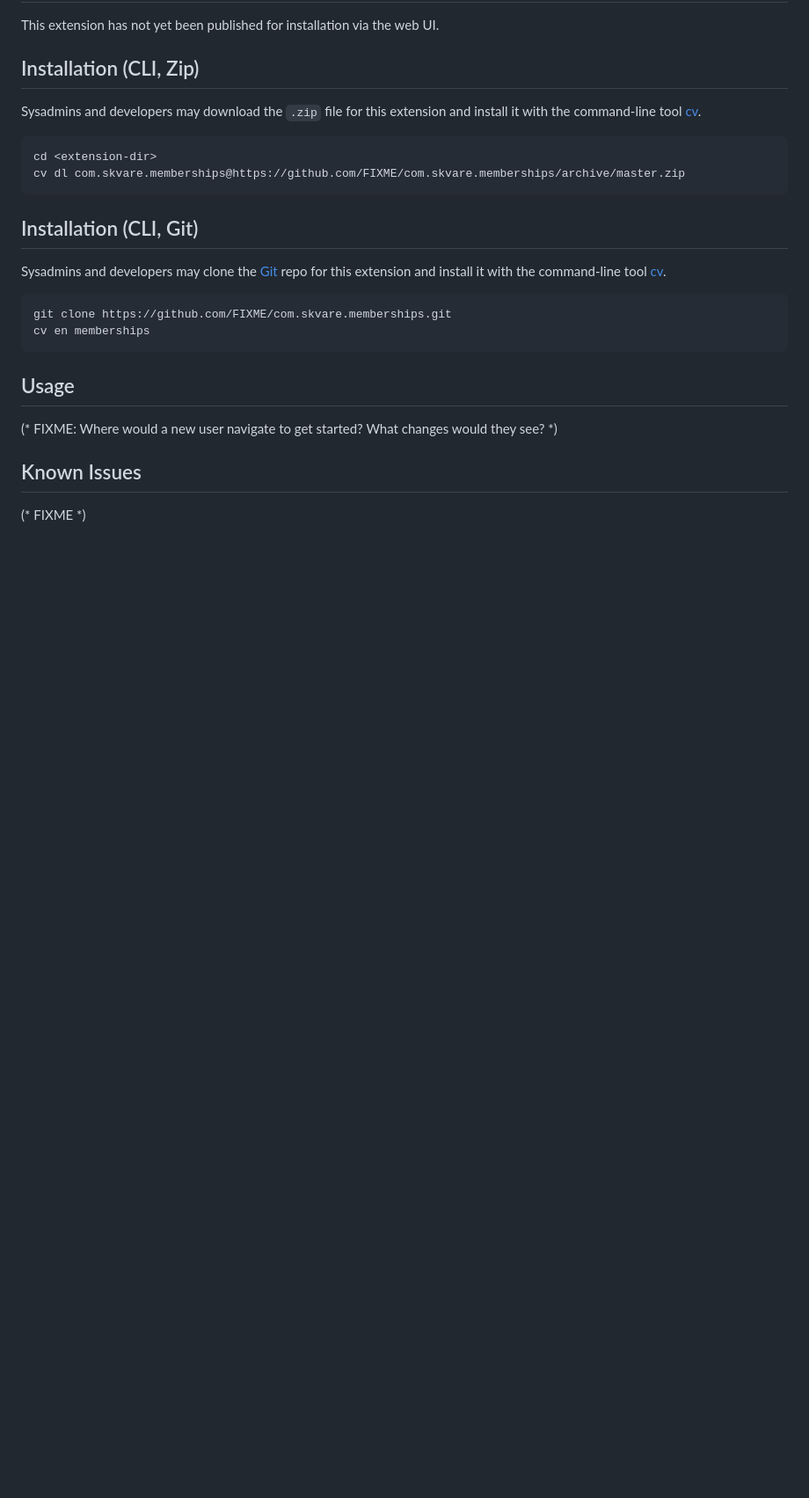
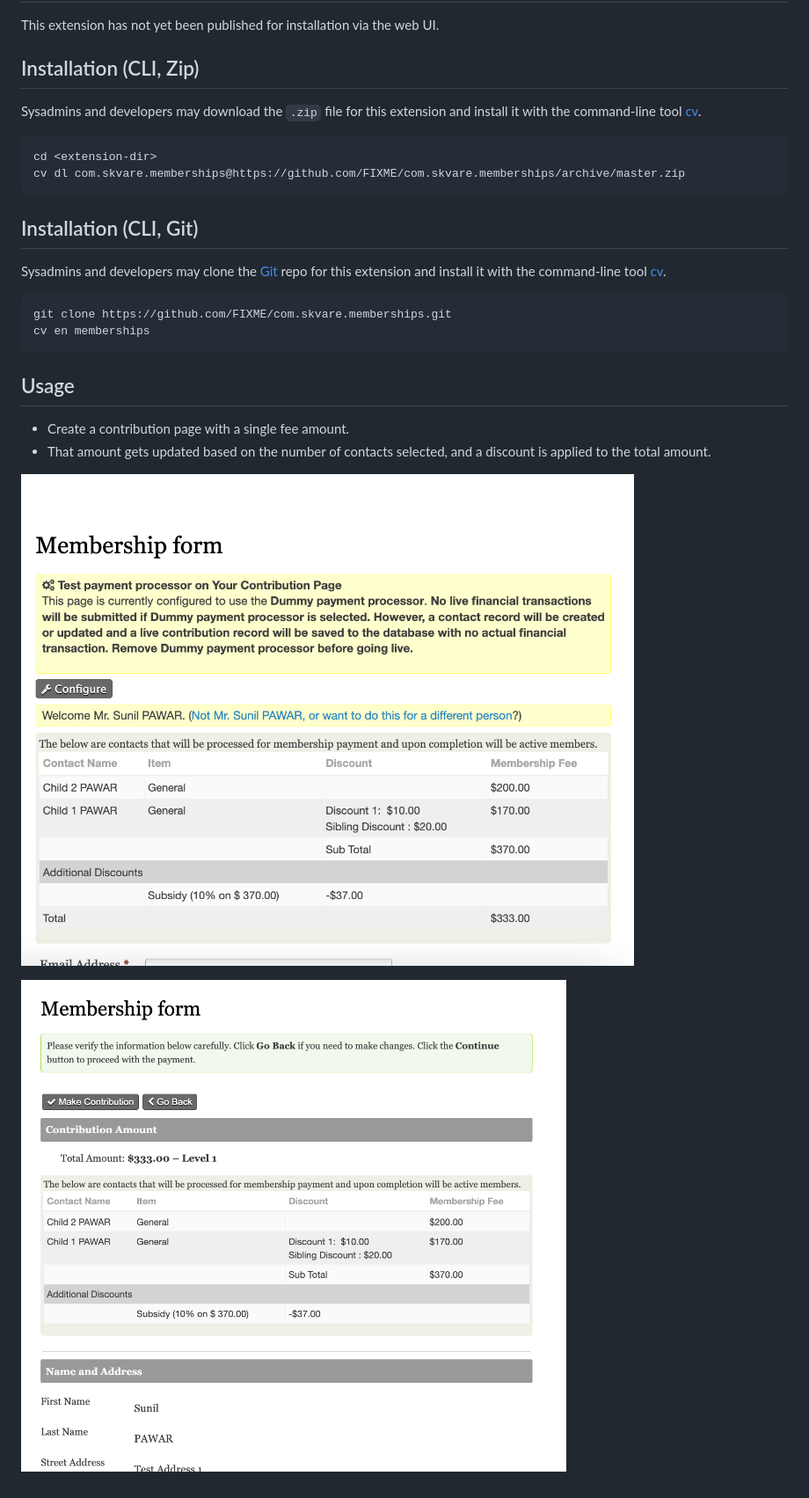
Before and after one commit to Skvare/com.skvare.memberships, a Markdown page: README.md, the part around one of its changes. Shown at 88% size. GitHub-like rendering; pictures changed too: images/membership_signup.png (added), images/membership_signup_confirm.png (added); blank space fills up the shorter version.

```diff
--- a/README.md
+++ b/README.md
@@ -37,8 +40,10 @@ cv en memberships
 
 ## Usage
 
-(* FIXME: Where would a new user navigate to get started? What changes would they see? *)
+* Create a contribution page with a single fee amount.
+* That amount gets updated based on the number of contacts selected, and a discount is applied to the total amount.
 
-## Known Issues
 
-(* FIXME *)
+![Screenshot](/images/membership_signup.png)
+
+![Screenshot](/images/membership_signup_confirm.png)
```
Also changed, not shown: other parts of README.md (+7 -4 lines), images/membership_ext_setting.png (added).
